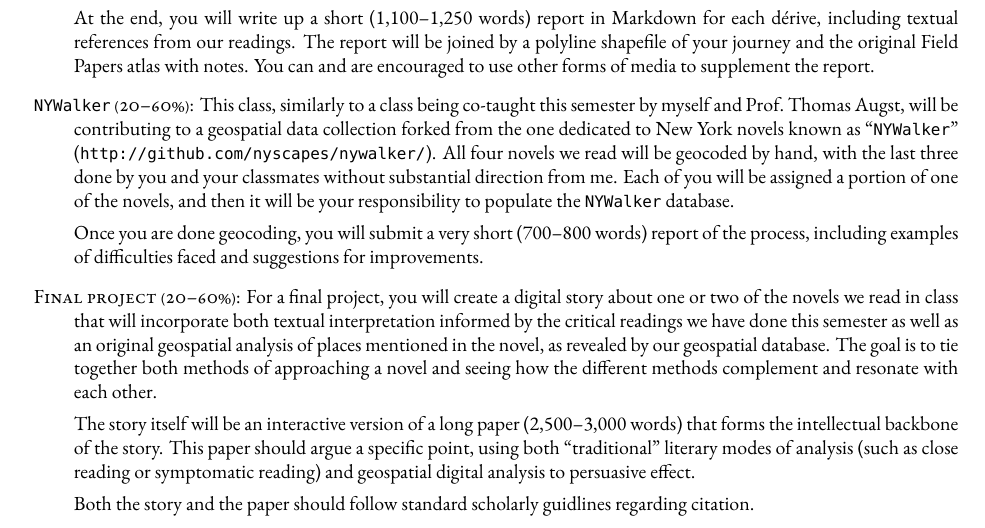
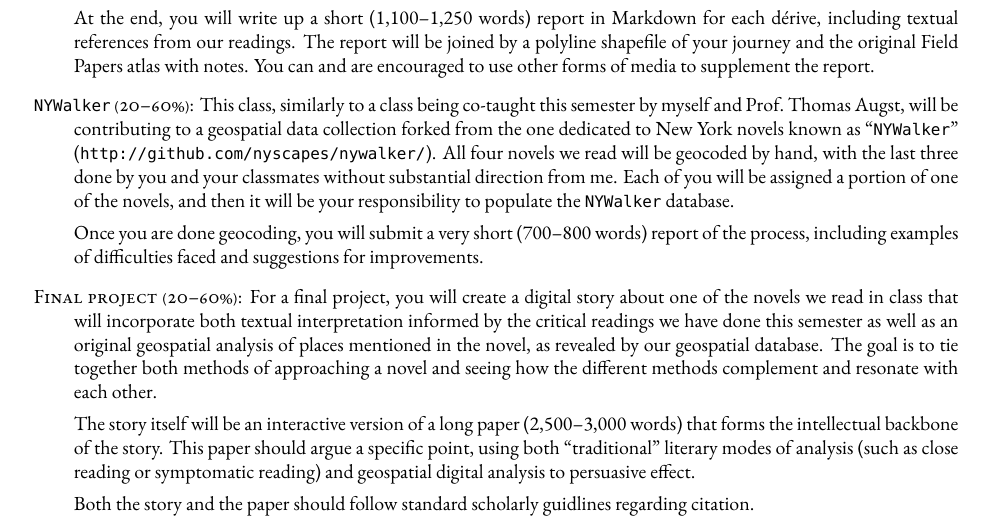
Before and after one commit to muziejus/the-map-of-the-city-that-is-this-novel, a LaTeX book (syllabus.tex, which reads sections/assessment.tex): part of page 2 of 8, cut so that both start at the same text. Compiled offline with XeLaTeX; a missing font is replaced by an installed copy or a similar font.

Commit message:
Remove reference to two novels for final project.

```diff
--- a/sections/assessment.tex
+++ b/sections/assessment.tex
@@ -65,7 +65,7 @@
     suggestions for improvements.
 
   \item \textsc{Final project (20–60\%):} For a final project, you will create a
-    digital story about one or two of the novels we read in class that will
+    digital story about one of the novels we read in class that will
     incorporate both textual interpretation informed by the critical readings
     we have done this semester as well as an original geospatial analysis of
     places mentioned in the novel, as revealed by our geospatial database. The
```
